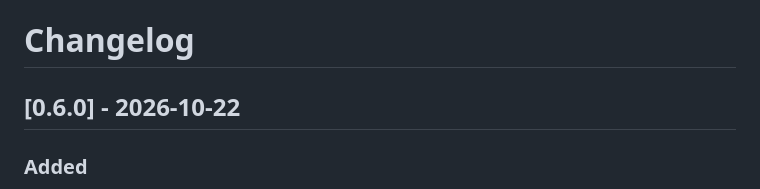
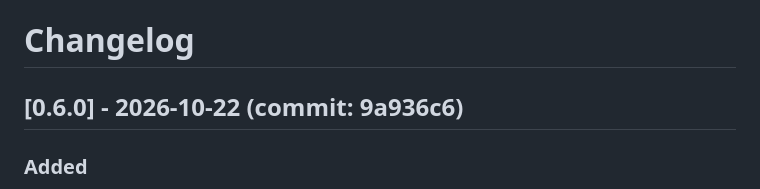
Before and after one commit to khalidelmerrah/Save-Cats-Morocco, a Markdown page: CHANGELOG.md, the part around the change. Rendered like a GitHub page.

Commit message:
docs: record v0.6.0 commit hash in changelog
Co-Authored-By: Claude Opus 5.5 <noreply@anthropic.com>

```diff
--- a/CHANGELOG.md
+++ b/CHANGELOG.md
@@ -1,6 +1,6 @@
 # Changelog
 
-## [0.6.0] - 2026-10-22
+## [0.6.0] - 2026-10-22 (commit: 9a936c6)
 ### Added
 - Phone and touch controls: hold a thumb to walk, swipe left or right to change lane, swipe up to jump, a big Feed button, on-screen Pause and Camera buttons.
 - Optional tilt steering (device motion): lean forward to walk, left or right to pick a lane; asks for permission on iPhone.
```
